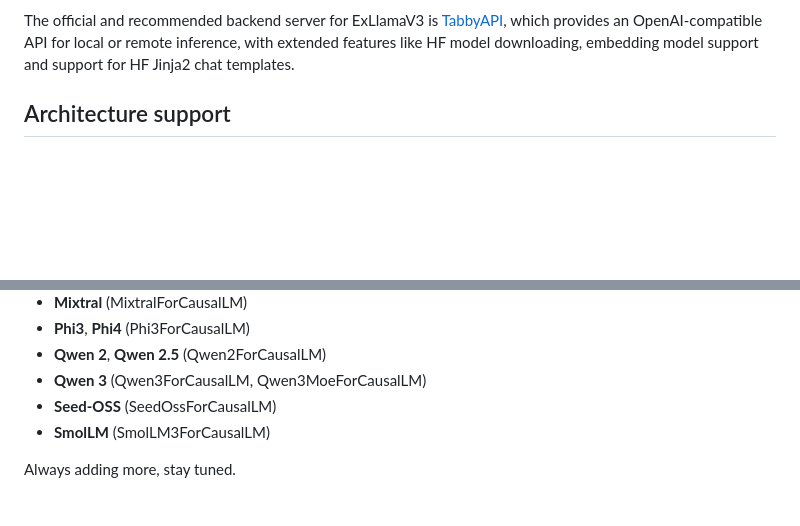
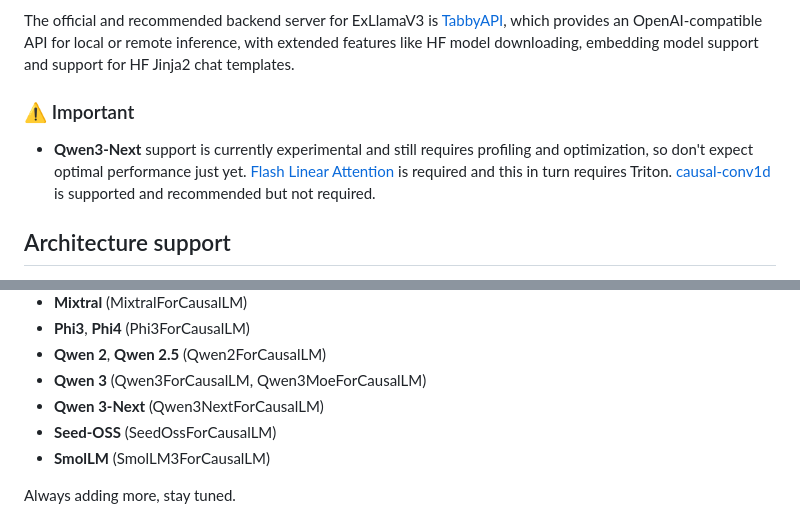
Before and after one commit to turboderp-org/exllamav3, a Markdown page: README.md, 2 parts joined by grey strips. GitHub-like rendering; blank space fills up the shorter version.

```diff
--- a/README.md
+++ b/README.md
@@ -14,6 +14,13 @@ ExLlamaV3 is an inference library for running local LLMs on modern consumer GPUs
 - Multimodal support
 
 The official and recommended backend server for ExLlamaV3 is [TabbyAPI](https://github.com/theroyallab/tabbyAPI/), which provides an OpenAI-compatible API for local or remote inference, with extended features like HF model downloading, embedding model support and support for HF Jinja2 chat templates.
+
+### ⚠️ Important
+
+- **Qwen3-Next** support is currently experimental and still requires profiling and optimization, so don't expect
+  optimal performance just yet. [Flash Linear Attention](https://github.com/fla-org/flash-linear-attention) is required
+  and this in turn requires Triton. [causal-conv1d](https://github.com/Dao-AILab/causal-conv1d) is supported and
+  recommended but not required.
 
 ## Architecture support
 
@@ -35,6 +42,7 @@ The official and recommended backend server for ExLlamaV3 is [TabbyAPI](https://
 - **Phi3**, **Phi4** (Phi3ForCausalLM)
 - **Qwen 2**, **Qwen 2.5** (Qwen2ForCausalLM)
 - **Qwen 3** (Qwen3ForCausalLM, Qwen3MoeForCausalLM)
+- **Qwen 3-Next** (Qwen3NextForCausalLM)
 - **Seed-OSS** (SeedOssForCausalLM)
 - **SmolLM** (SmolLM3ForCausalLM)
 
```
